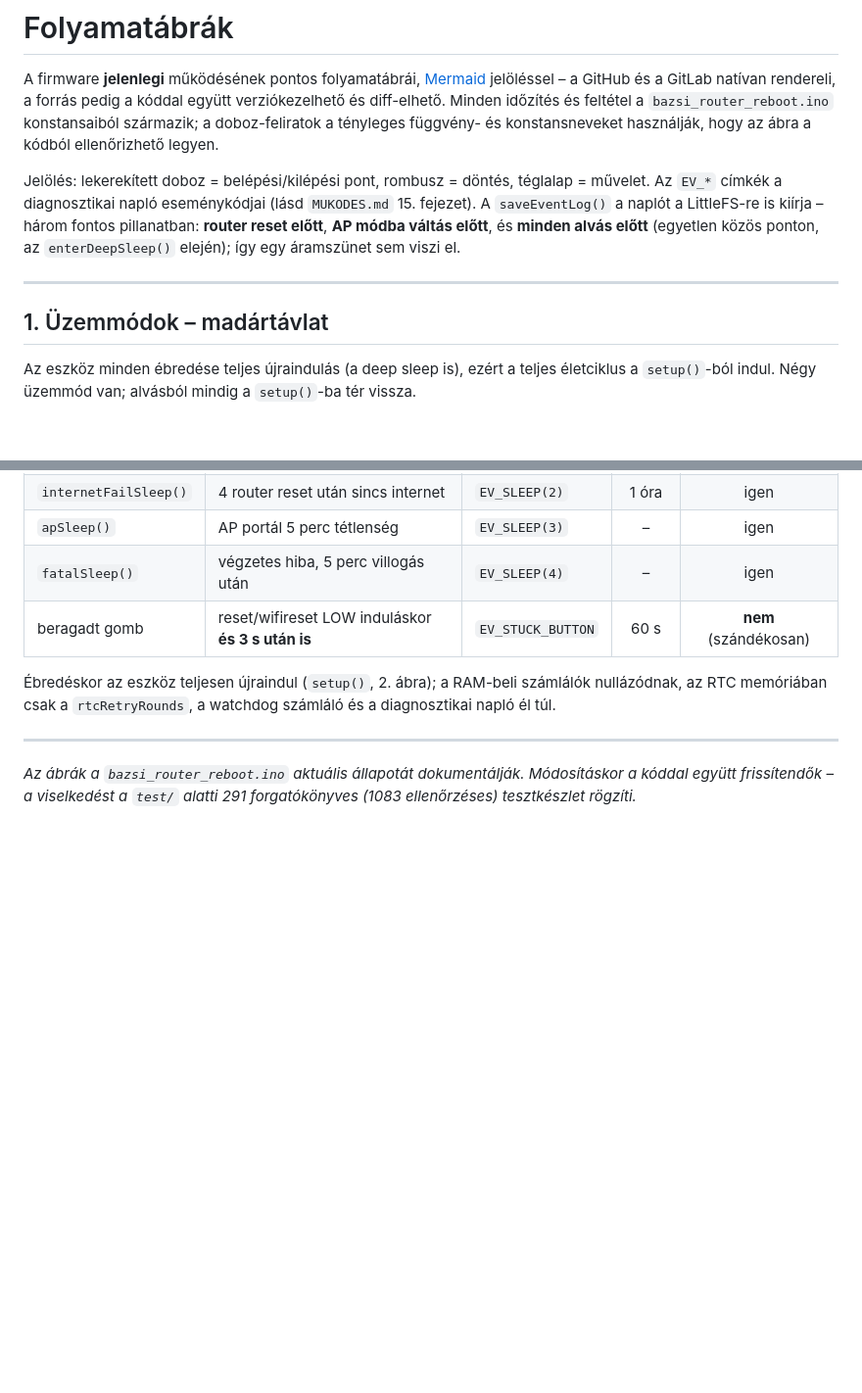
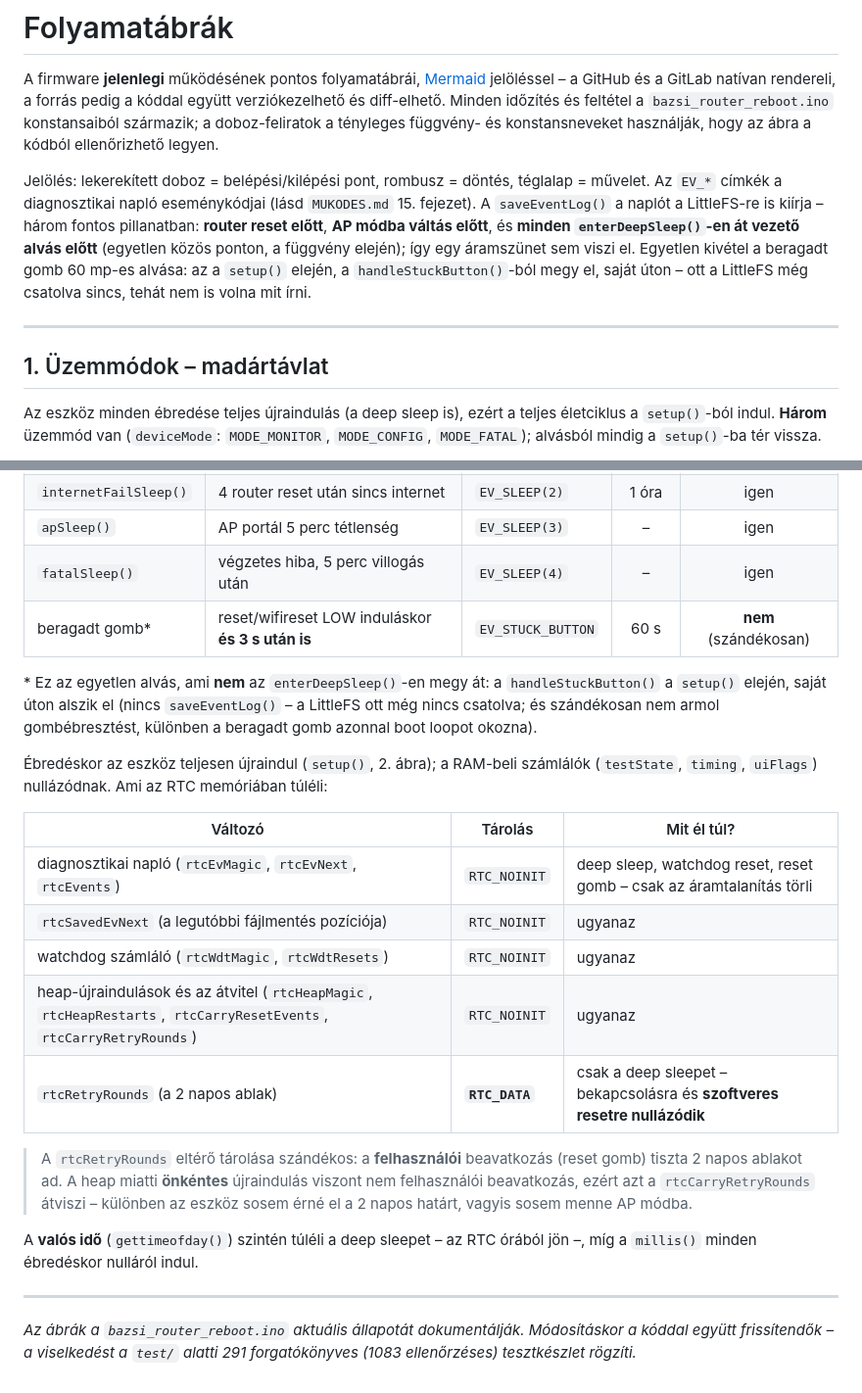
Before and after one commit to manszabi/bazsi-router-reboot, a Markdown page: FOLYAMATABRA.md, 2 parts joined by grey strips. Shown at 98% size. Drawn GitHub-style; blank space fills up the shorter version.

````diff
--- a/FOLYAMATABRA.md
+++ b/FOLYAMATABRA.md
@@ -11,16 +11,20 @@ Jelölés: lekerekített doboz = belépési/kilépési pont, rombusz = döntés,
 téglalap = művelet. Az `EV_*` címkék a diagnosztikai napló eseménykódjai
 (lásd `MUKODES.md` 15. fejezet). A `saveEventLog()` a naplót a LittleFS-re is
 kiírja – három fontos pillanatban: **router reset előtt**, **AP módba váltás
-előtt**, és **minden alvás előtt** (egyetlen közös ponton, az
-`enterDeepSleep()` elején); így egy áramszünet sem viszi el.
+előtt**, és **minden `enterDeepSleep()`-en át vezető alvás előtt** (egyetlen
+közös ponton, a függvény elején); így egy áramszünet sem viszi el. Egyetlen
+kivétel a beragadt gomb 60 mp-es alvása: az a `setup()` elején, a
+`handleStuckButton()`-ból megy el, saját úton – ott a LittleFS még csatolva
+sincs, tehát nem is volna mit írni.
 
 ---
 
 ## 1. Üzemmódok – madártávlat
 
 Az eszköz minden ébredése teljes újraindulás (a deep sleep is), ezért a teljes
-életciklus a `setup()`-ból indul. Négy üzemmód van; alvásból mindig a
-`setup()`-ba tér vissza.
+életciklus a `setup()`-ból indul. **Három** üzemmód van (`deviceMode`:
+`MODE_MONITOR`, `MODE_CONFIG`, `MODE_FATAL`); alvásból mindig a `setup()`-ba
+tér vissza.
 
 ```mermaid
 stateDiagram-v2
@@ -278,11 +290,33 @@ flowchart TD
 | `internetFailSleep()` | 4 router reset után sincs internet | `EV_SLEEP(2)` | 1 óra | igen |
 | `apSleep()` | AP portál 5 perc tétlenség | `EV_SLEEP(3)` | – | igen |
 | `fatalSleep()` | végzetes hiba, 5 perc villogás után | `EV_SLEEP(4)` | – | igen |
-| beragadt gomb | reset/wifireset LOW induláskor **és 3 s után is** | `EV_STUCK_BUTTON` | 60 s | **nem** (szándékosan) |
+| beragadt gomb\* | reset/wifireset LOW induláskor **és 3 s után is** | `EV_STUCK_BUTTON` | 60 s | **nem** (szándékosan) |
+
+\* Ez az egyetlen alvás, ami **nem** az `enterDeepSleep()`-en megy át: a
+`handleStuckButton()` a `setup()` elején, saját úton alszik el (nincs
+`saveEventLog()` – a LittleFS ott még nincs csatolva; és szándékosan nem
+armol gombébresztést, különben a beragadt gomb azonnal boot loopot okozna).
 
 Ébredéskor az eszköz teljesen újraindul (`setup()`, 2. ábra); a RAM-beli
-számlálók nullázódnak, az RTC memóriában csak a `rtcRetryRounds`, a watchdog
-számláló és a diagnosztikai napló él túl.
+számlálók (`testState`, `timing`, `uiFlags`) nullázódnak. Ami az RTC
+memóriában túléli:
+
+| Változó | Tárolás | Mit él túl? |
+|---|---|---|
+| diagnosztikai napló (`rtcEvMagic`, `rtcEvNext`, `rtcEvents`) | `RTC_NOINIT` | deep sleep, watchdog reset, reset gomb – csak az áramtalanítás törli |
+| `rtcSavedEvNext` (a legutóbbi fájlmentés pozíciója) | `RTC_NOINIT` | ugyanaz |
+| watchdog számláló (`rtcWdtMagic`, `rtcWdtResets`) | `RTC_NOINIT` | ugyanaz |
+| heap-újraindulások és az átvitel (`rtcHeapMagic`, `rtcHeapRestarts`, `rtcCarryResetEvents`, `rtcCarryRetryRounds`) | `RTC_NOINIT` | ugyanaz |
+| `rtcRetryRounds` (a 2 napos ablak) | **`RTC_DATA`** | csak a deep sleepet – bekapcsolásra és **szoftveres resetre nullázódik** |
+
+> A `rtcRetryRounds` eltérő tárolása szándékos: a **felhasználói** beavatkozás
+> (reset gomb) tiszta 2 napos ablakot ad. A heap miatti **önkéntes**
+> újraindulás viszont nem felhasználói beavatkozás, ezért azt a
+> `rtcCarryRetryRounds` átviszi – különben az eszköz sosem érné el a 2 napos
+> határt, vagyis sosem menne AP módba.
+
+A **valós idő** (`gettimeofday()`) szintén túléli a deep sleepet – az RTC
+órából jön –, míg a `millis()` minden ébredéskor nulláról indul.
 
 ---
 
````
Also changed, not shown: other parts of FOLYAMATABRA.md (+21 -13 lines).
